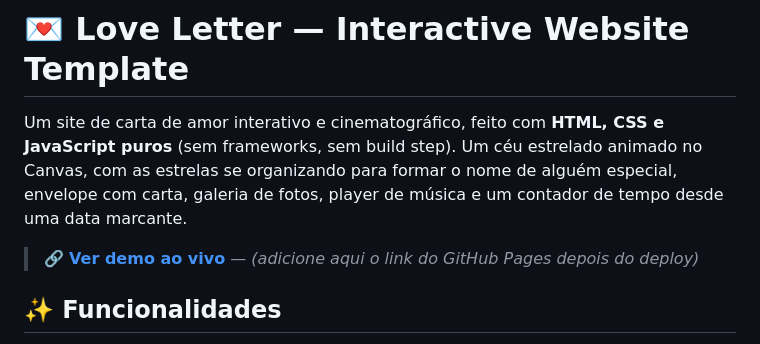
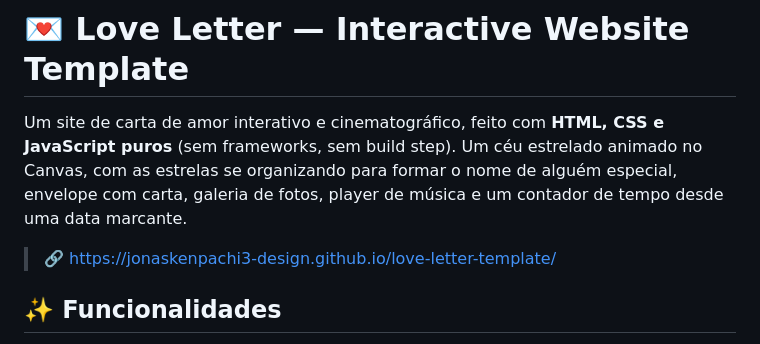
Before and after one commit to jonaskenpachi3-design/love-letter-template, a Markdown page: README.md, the part around the change. GitHub-like rendering.

Commit message:
Update demo link in README
Updated demo link to point to the live GitHub Pages site.

```diff
--- a/README.md
+++ b/README.md
@@ -6,9 +6,7 @@ animado no Canvas, com as estrelas se organizando para formar o nome de
 alguém especial, envelope com carta, galeria de fotos, player de música e
 um contador de tempo desde uma data marcante.
 
-> 🔗 **[Ver demo ao vivo](#)** — *(adicione aqui o link do GitHub Pages
-> depois do deploy)*
-
+> 🔗 https://jonaskenpachi3-design.github.io/love-letter-template/
 ## ✨ Funcionalidades
 
 - **Céu estrelado animado** em Canvas 2D, com nebulosas, parallax pelo
```
